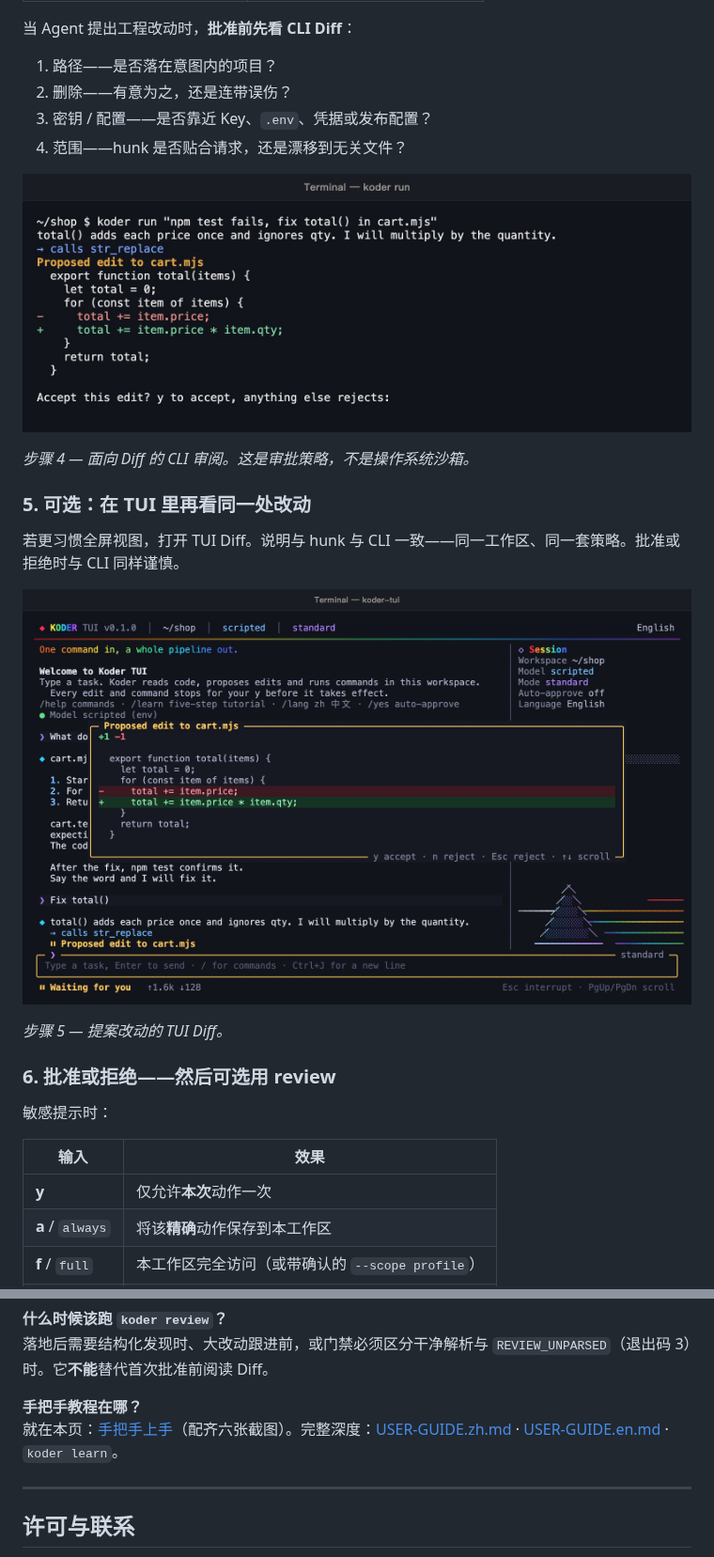
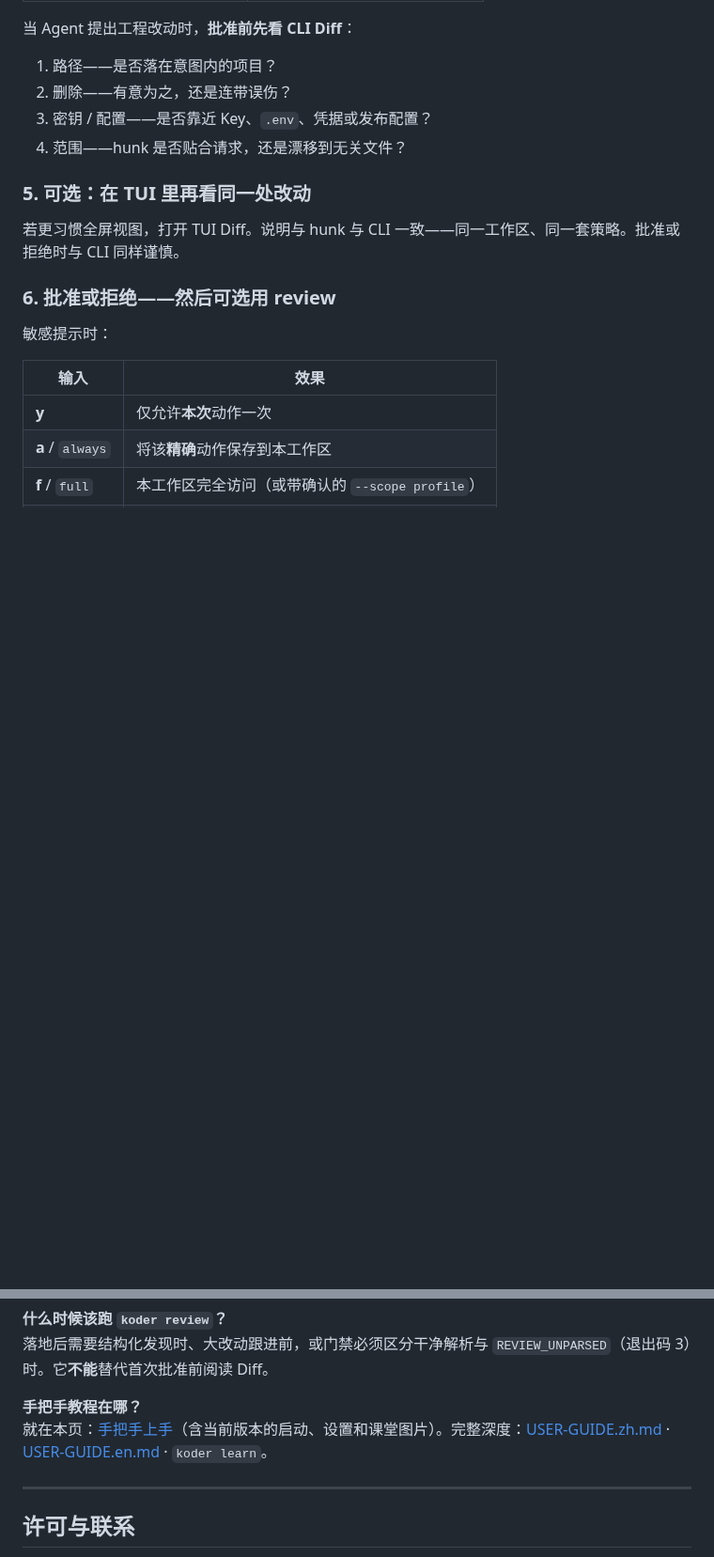
Before and after one commit to KarmenLoop/koder-cli, a Markdown page: README.zh-CN.md, 2 parts joined by grey strips. Shown at 94% size. GitHub-like rendering; blank space fills up the shorter version.

```diff
--- a/README.zh-CN.md
+++ b/README.zh-CN.md
@@ -415,17 +401,9 @@ koder run "给 README 加一段本地启动说明" --lang zh
 3. 密钥 / 配置——是否靠近 Key、`.env`、凭据或发布配置？
 4. 范围——hunk 是否贴合请求，还是漂移到无关文件？
 
-![应用前的 CLI Diff](docs/screenshots/cli-diff-en-dark.jpg)
-
-*步骤 4 — 面向 Diff 的 CLI 审阅。这是审批策略，不是操作系统沙箱。*
-
 ### 5. 可选：在 TUI 里再看同一处改动
 
 若更习惯全屏视图，打开 TUI Diff。说明与 hunk 与 CLI 一致——同一工作区、同一套策略。批准或拒绝时与 CLI 同样谨慎。
-
-![TUI Diff 视图](docs/screenshots/tui-diff-en-dark.jpg)
-
-*步骤 5 — 提案改动的 TUI Diff。*
 
 ### 6. 批准或拒绝——然后可选用 review
 
@@ -609,7 +583,7 @@ koder update auto on
 落地后需要结构化发现时、大改动跟进前，或门禁必须区分干净解析与 `REVIEW_UNPARSED`（退出码 3）时。它**不能**替代首次批准前阅读 Diff。
 
 **手把手教程在哪？**\
-就在本页：[手把手上手](#手把手上手)（配齐六张截图）。完整深度：[USER-GUIDE.zh.md](docs/USER-GUIDE.zh.md) · [USER-GUIDE.en.md](docs/USER-GUIDE.en.md) · `koder learn`。
+就在本页：[手把手上手](#手把手上手)（含当前版本的启动、设置和课堂图片）。完整深度：[USER-GUIDE.zh.md](docs/USER-GUIDE.zh.md) · [USER-GUIDE.en.md](docs/USER-GUIDE.en.md) · `koder learn`。
 
 ---
 
```
Also changed, not shown: other parts of README.zh-CN.md (+15 -33 lines), README.md (+16 -42 lines), docs/screenshots/README.md (added, +23 -0 lines), docs/screenshots/README.zh-CN.md (added, +23 -0 lines), docs/screenshots/cli-learn-0.5.21-en-dark.jpg (added), docs/screenshots/cli-learn-0.5.21-zh-dark.jpg (added), docs/screenshots/cli-setup-0.5.21-en-dark.jpg (added), docs/screenshots/cli-setup-0.5.21-zh-dark.jpg (added), docs/screenshots/cli-start-0.5.21-en-dark.jpg (added), docs/screenshots/cli-start-0.5.21-zh-dark.jpg (added), 1 other file.
